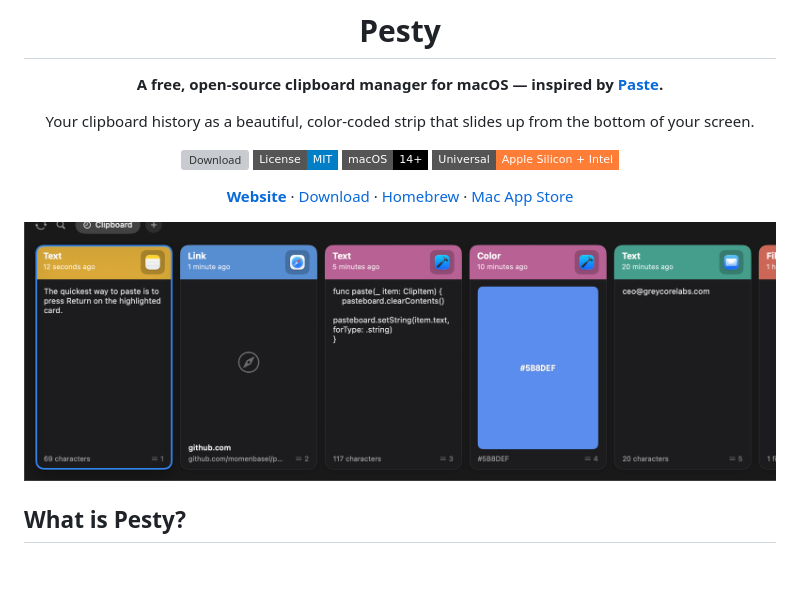
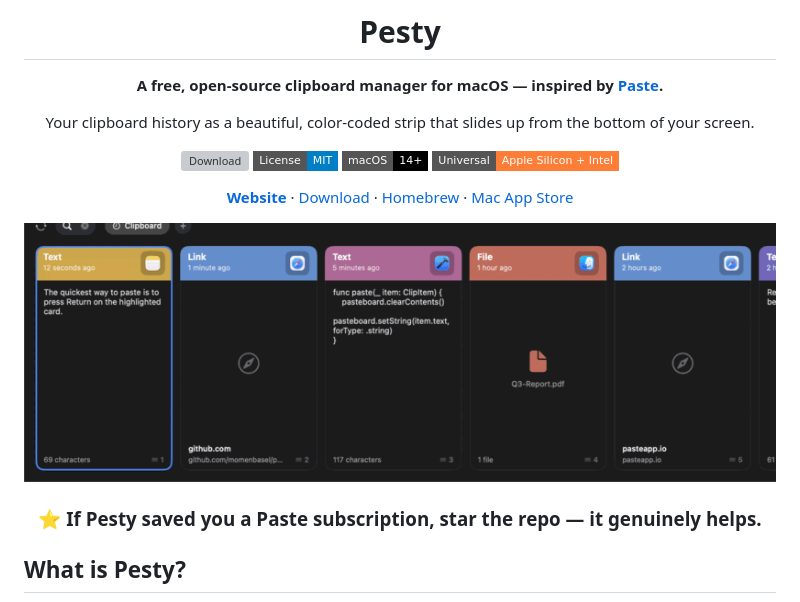
Before and after one commit to momenbasel/pesty, a Markdown page: README.md, the part around the change. Rendered like a GitHub page; pictures changed too: docs/assets/demo.gif (added); badges without logos; blank space fills up the shorter version; grey boxes are pictures that could not be loaded.

Commit message:
Add animated demo GIF (hero) + star CTA for conversion
Claude-Session: https://claude.ai/code/session_01NxcMKwfxVVu6pbqtgS8Xqj

```diff
--- a/README.md
+++ b/README.md
@@ -15,7 +15,9 @@ Your clipboard history as a beautiful, color-coded strip that slides up from the
 
 [**Website**](https://www.moamenbasel.com/pesty/) · [Download](https://github.com/momenbasel/pesty/releases/latest) · [Homebrew](#install) · [Mac App Store](https://apps.apple.com/app/id6784511397)
 
-<img src="docs/assets/screenshot-strip.png" width="900" alt="Pesty clipboard strip" />
+<img src="docs/assets/demo.gif" width="820" alt="Pesty clipboard manager demo — color-coded clipboard strip with keyboard navigation on macOS" />
+
+### ⭐ If Pesty saved you a Paste subscription, star the repo — it genuinely helps.
 
 </div>
 
```
Also changed, not shown: 1 other file.
